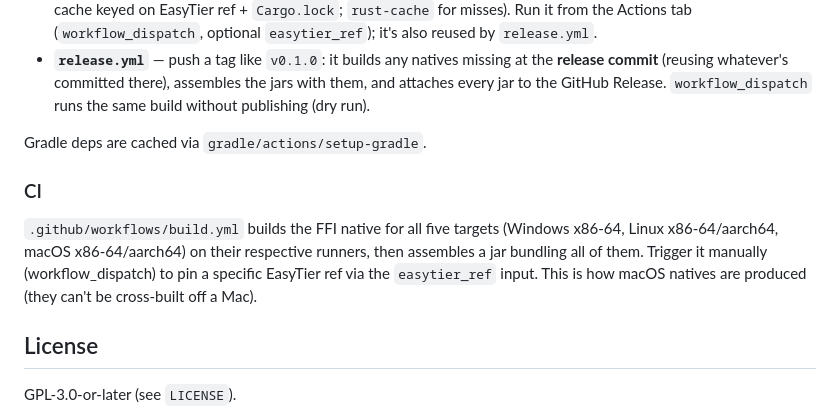
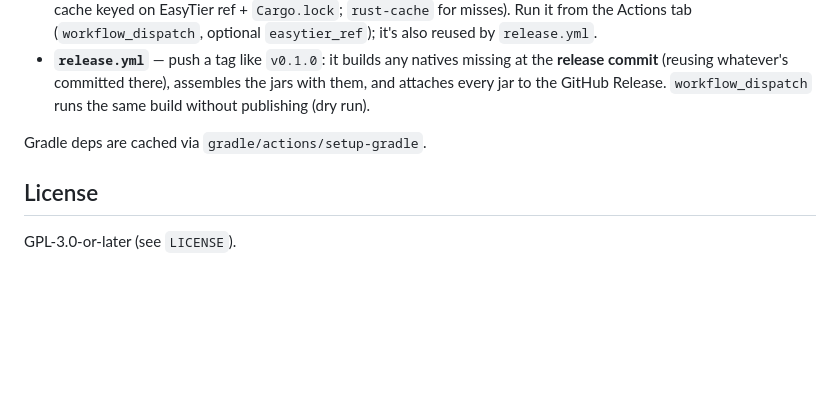
Before and after one commit to l5z12/etmc, a Markdown page: README.md, the part around one of its changes. Drawn GitHub-style; blank space fills up the shorter version.

```diff
--- a/README.md
+++ b/README.md
@@ -179,13 +192,6 @@ Three workflows:
 
 Gradle deps are cached via `gradle/actions/setup-gradle`.
 
-### CI
-
-`.github/workflows/build.yml` builds the FFI native for all five targets (Windows x86-64, Linux
-x86-64/aarch64, macOS x86-64/aarch64) on their respective runners, then assembles a jar bundling all
-of them. Trigger it manually (workflow_dispatch) to pin a specific EasyTier ref via the
-`easytier_ref` input. This is how macOS natives are produced (they can't be cross-built off a Mac).
-
 ## License
 
 GPL-3.0-or-later (see `LICENSE`).
```
Also changed, not shown: other parts of README.md (+34 -21 lines).
